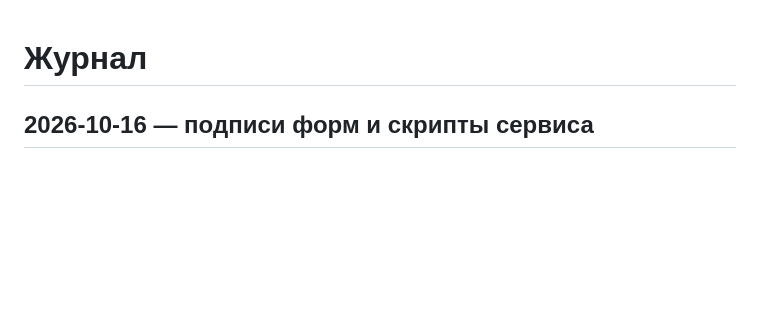
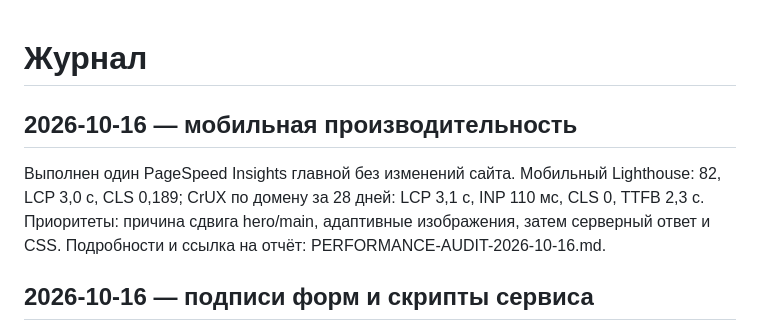
Before and after one commit to alfaglassmchatgpt-afk/agm-site, a Markdown page: docs/CHANGELOG.md, the part around the change. Drawn GitHub-style; blank space fills up the shorter version.

Commit message:
docs: record mobile PageSpeed baseline and priorities

```diff
--- a/docs/CHANGELOG.md
+++ b/docs/CHANGELOG.md
@@ -1,4 +1,8 @@
 # Журнал
+
+## 2026-10-16 — мобильная производительность
+
+Выполнен один PageSpeed Insights главной без изменений сайта. Мобильный Lighthouse: 82, LCP 3,0 с, CLS 0,189; CrUX по домену за 28 дней: LCP 3,1 с, INP 110 мс, CLS 0, TTFB 2,3 с. Приоритеты: причина сдвига hero/main, адаптивные изображения, затем серверный ответ и CSS. Подробности и ссылка на отчёт: PERFORMANCE-AUDIT-2026-10-16.md.
 
 ## 2026-10-16 — подписи форм и скрипты сервиса
 
```
Also changed, not shown: docs/PERFORMANCE-AUDIT-2026-10-16.md (added, +30 -0 lines), docs/STATUS.md (+4 -0 lines).
